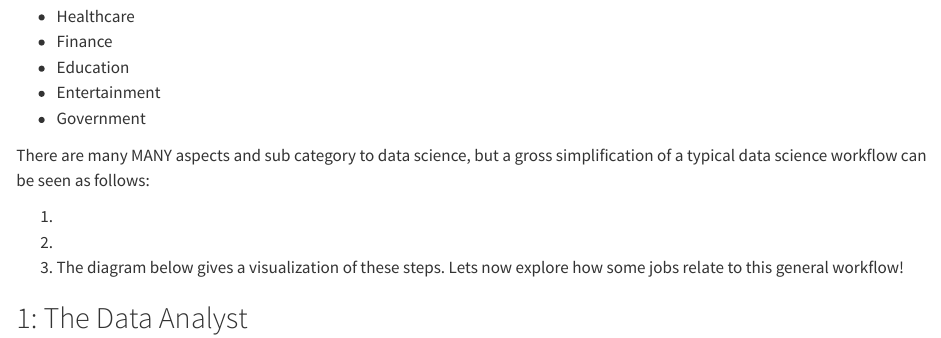
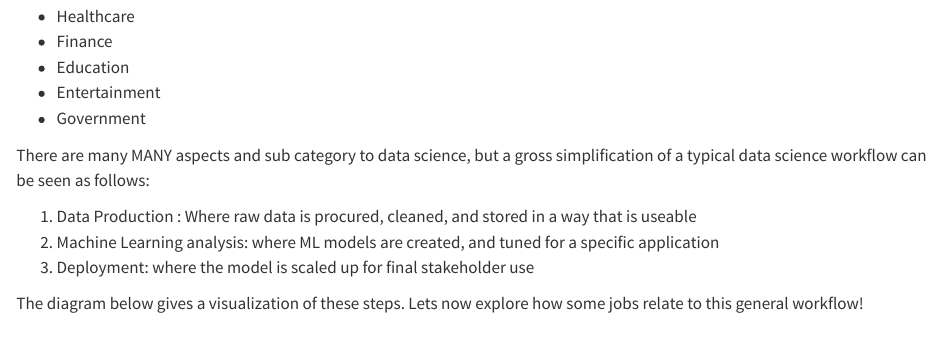
Before and after one commit to MarekB19/542_blog, a Quarto document (posts/blog_post/index.qmd): the page in a window 1100 px wide, from 870 px down. Rendered offline with R 4.5, knitr and Pandoc in place of Quarto, with nearby package versions.

```diff
--- a/posts/post-with-code/index.qmd
+++ b/posts/blog_post/index.qmd
@@ -31,6 +31,6 @@
 
 There are many MANY aspects and sub category to data science, but a gross simplification of a typical data science workflow can be seen as follows:
 
-1.
-2.
-3.
+1. Data Production : Where raw data is procured, cleaned, and stored in a way that is useable
+2. Machine Learning analysis: where ML models are created, and tuned for a specific application
+3. Deployment: where the model is scaled up for final stakeholder use
```
Also changed, not shown: docs/listings.json, docs/search.json, posts/blog_post/DSCI_workdlow.png (added), posts/blog_post/Skills_data_engineer.png (added), posts/blog_post/image.jpg (renamed from posts/post-with-code/image.jpg), posts/blog_post/skills_analyst.png (added), posts/blog_post/skills_data_scientist.png (added), posts/blog_post/skills_diagram.png (added), posts/blog_post/skills_final.png (added), posts/blog_post/index.qmd (3 more changed lines), 5 other files.
